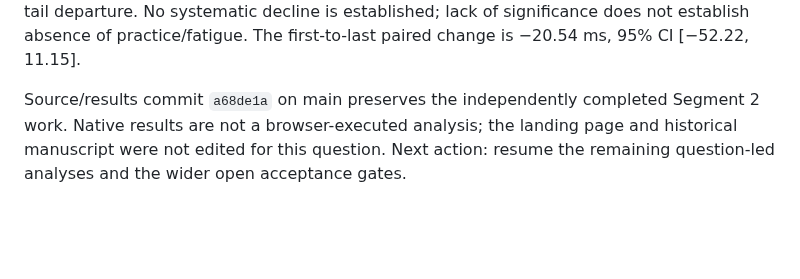
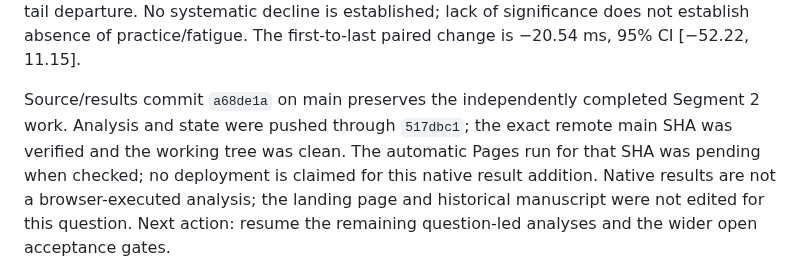
Before and after one commit to GeorgeFejer91/Respiratory-Modulation-of-Peripersonal-Space-Representation, a Markdown page: for-ai/ANALYSIS_ROADMAP.md, the part around the change. Drawn GitHub-style; blank space fills up the shorter version.

Commit message:
Record block analysis remote verification

```diff
--- a/for-ai/ANALYSIS_ROADMAP.md
+++ b/for-ai/ANALYSIS_ROADMAP.md
@@ -28,7 +28,10 @@ established; lack of significance does not establish absence of practice/fatigue
 The first-to-last paired change is −20.54 ms, 95% CI [−52.22, 11.15].
 
 Source/results commit `a68de1a` on main preserves the independently completed
-Segment 2 work. Native results are not a browser-executed analysis; the landing
+Segment 2 work. Analysis and state were pushed through `517dbc1`; the exact
+remote main SHA was verified and the working tree was clean. The automatic
+Pages run for that SHA was pending when checked; no deployment is claimed for
+this native result addition. Native results are not a browser-executed analysis; the landing
 page and historical manuscript were not edited for this question. Next action:
 resume the remaining question-led analyses and the wider open acceptance gates.
 
```
